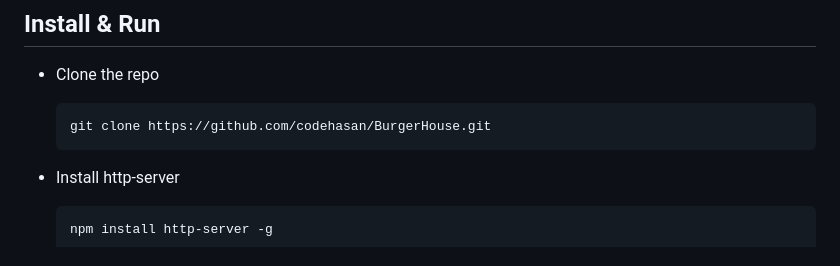
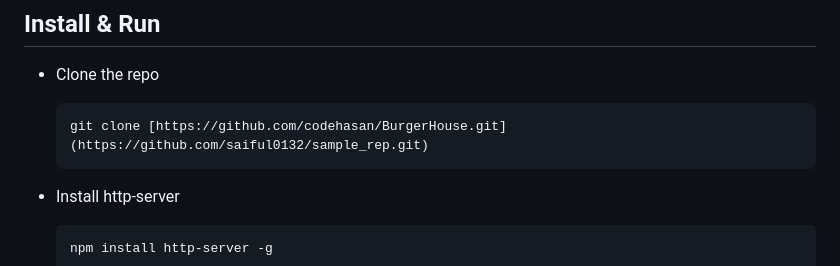
Before and after one commit to saiful0132/sample_rep, a Markdown page: README.md, the part around the change. Rendered like a GitHub page.

````diff
--- a/README.md
+++ b/README.md
@@ -55,7 +55,7 @@ This project is built to learn the fundamentals of full-stack web development. I
 - Clone the repo
 
   ```sh
-  git clone https://github.com/codehasan/BurgerHouse.git
+  git clone [https://github.com/codehasan/BurgerHouse.git](https://github.com/saiful0132/sample_rep.git)
   ```
 
 - Install http-server
````
